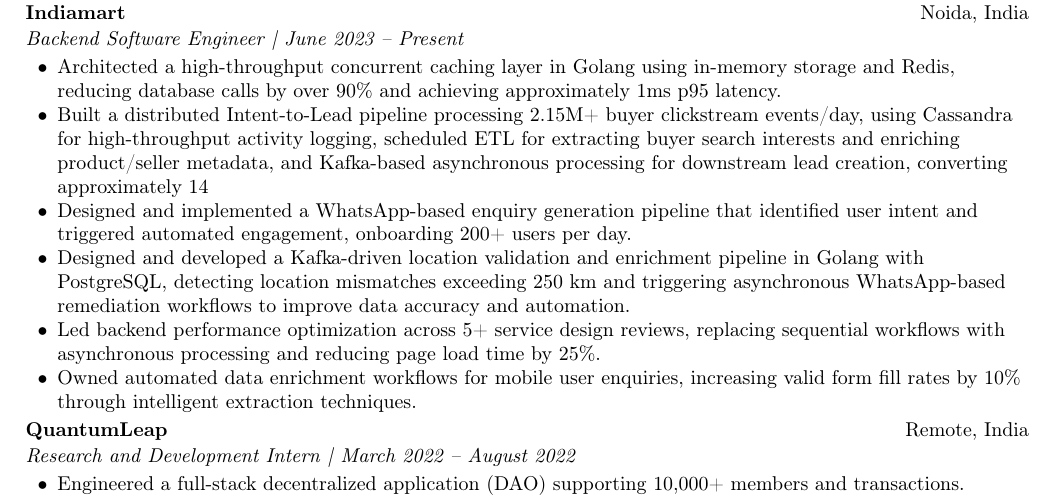
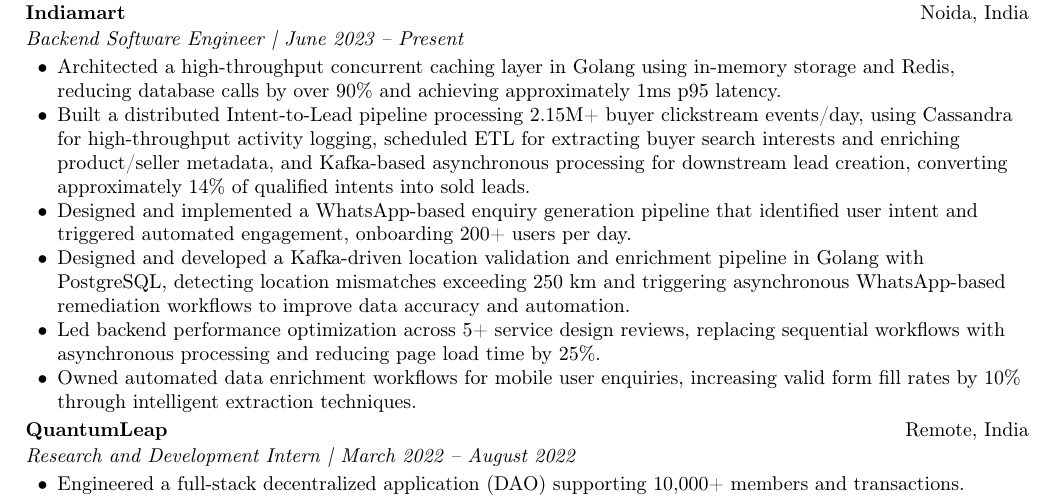
Before and after one commit to alpha-coder13/Amardeep-resume, a LaTeX CV (original/backend/resume.tex): part of the page, cut so that both start at the same text. Compiled offline with pdfLaTeX.

Commit message:
Update resume.tex

```diff
--- a/original/backend/resume.tex
+++ b/original/backend/resume.tex
@@ -62,7 +62,7 @@
 \textit{Backend Software Engineer | June 2023 -- Present}
 \begin{itemize}
    \item Architected a high-throughput concurrent caching layer in Golang using in-memory storage and Redis, reducing database calls by over 90\% and achieving approximately 1ms p95 latency.
-  \item Built a distributed Intent-to-Lead pipeline processing 2.15M+ buyer clickstream events/day, using Cassandra for high-throughput activity logging, scheduled ETL for extracting buyer search interests and enriching product/seller metadata, and Kafka-based asynchronous processing for downstream lead creation, converting approximately 14% of qualified intents into sold leads.
+  \item Built a distributed Intent-to-Lead pipeline processing 2.15M+ buyer clickstream events/day, using Cassandra for high-throughput activity logging, scheduled ETL for extracting buyer search interests and enriching product/seller metadata, and Kafka-based asynchronous processing for downstream lead creation, converting approximately 14\% of qualified intents into sold leads.
 
 \item Designed and implemented a WhatsApp-based enquiry generation pipeline that identified user intent and triggered automated engagement, onboarding 200+ users per day.
 
```
